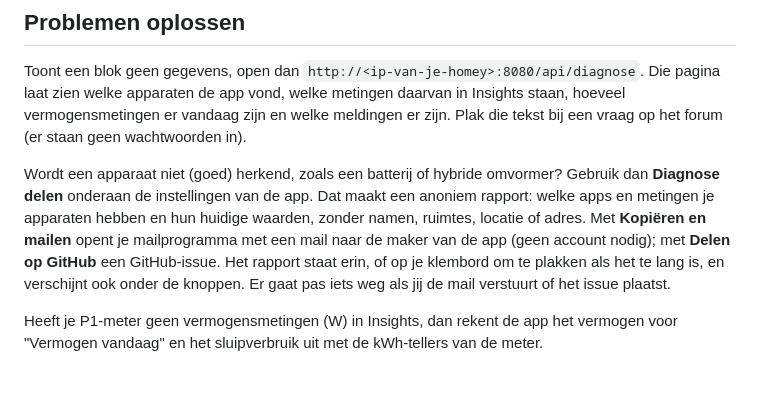
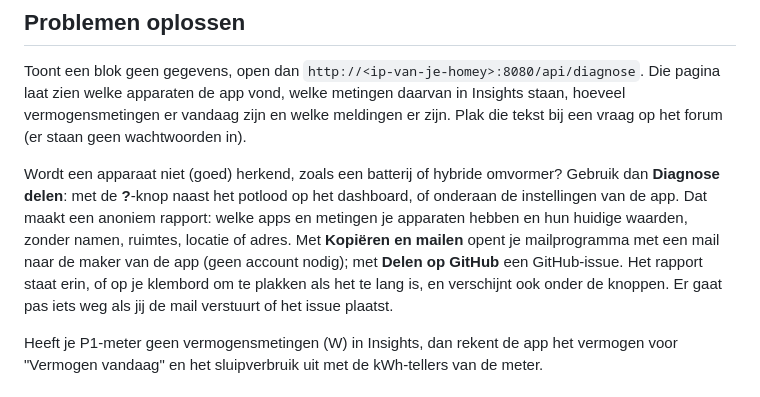
Before and after one commit to WNijhof/homey-energy-dashboard, a Markdown page: homey-app/README.md, the part around the change. Rendered like a GitHub page.

Commit message:
Manual: Share diagnosis is also in the help menu of the dashboard
Co-Authored-By: Claude Opus 5.5 <noreply@anthropic.com>
Claude-Session: https://claude.ai/code/session_01TjiD933DCsLL1o3UrGHSyZ

```diff
--- a/homey-app/README.md
+++ b/homey-app/README.md
@@ -177,7 +177,7 @@ Voor de prijzen gebruikt de app de prijzen die Homey zelf ophaalt, of haalt hij
 
 Toont een blok geen gegevens, open dan `http://<ip-van-je-homey>:8080/api/diagnose`. Die pagina laat zien welke apparaten de app vond, welke metingen daarvan in Insights staan, hoeveel vermogensmetingen er vandaag zijn en welke meldingen er zijn. Plak die tekst bij een vraag op het forum (er staan geen wachtwoorden in).
 
-Wordt een apparaat niet (goed) herkend, zoals een batterij of hybride omvormer? Gebruik dan **Diagnose delen** onderaan de instellingen van de app. Dat maakt een anoniem rapport: welke apps en metingen je apparaten hebben en hun huidige waarden, zonder namen, ruimtes, locatie of adres. Met **Kopiëren en mailen** opent je mailprogramma met een mail naar de maker van de app (geen account nodig); met **Delen op GitHub** een GitHub-issue. Het rapport staat erin, of op je klembord om te plakken als het te lang is, en verschijnt ook onder de knoppen. Er gaat pas iets weg als jij de mail verstuurt of het issue plaatst.
+Wordt een apparaat niet (goed) herkend, zoals een batterij of hybride omvormer? Gebruik dan **Diagnose delen**: met de **?**-knop naast het potlood op het dashboard, of onderaan de instellingen van de app. Dat maakt een anoniem rapport: welke apps en metingen je apparaten hebben en hun huidige waarden, zonder namen, ruimtes, locatie of adres. Met **Kopiëren en mailen** opent je mailprogramma met een mail naar de maker van de app (geen account nodig); met **Delen op GitHub** een GitHub-issue. Het rapport staat erin, of op je klembord om te plakken als het te lang is, en verschijnt ook onder de knoppen. Er gaat pas iets weg als jij de mail verstuurt of het issue plaatst.
 
 Heeft je P1-meter geen vermogensmetingen (W) in Insights, dan rekent de app het vermogen voor "Vermogen vandaag" en het sluipverbruik uit met de kWh-tellers van de meter.
 
```
